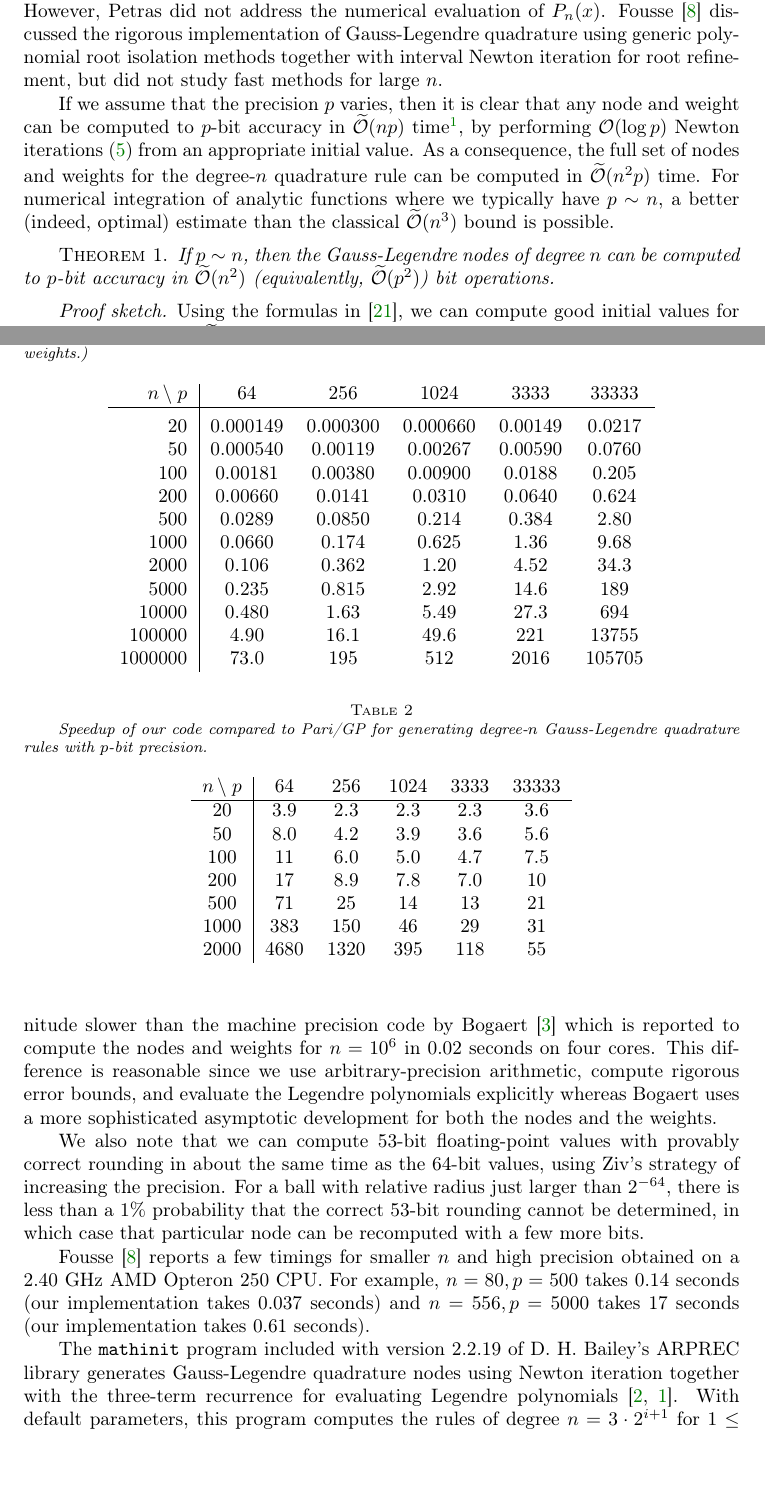
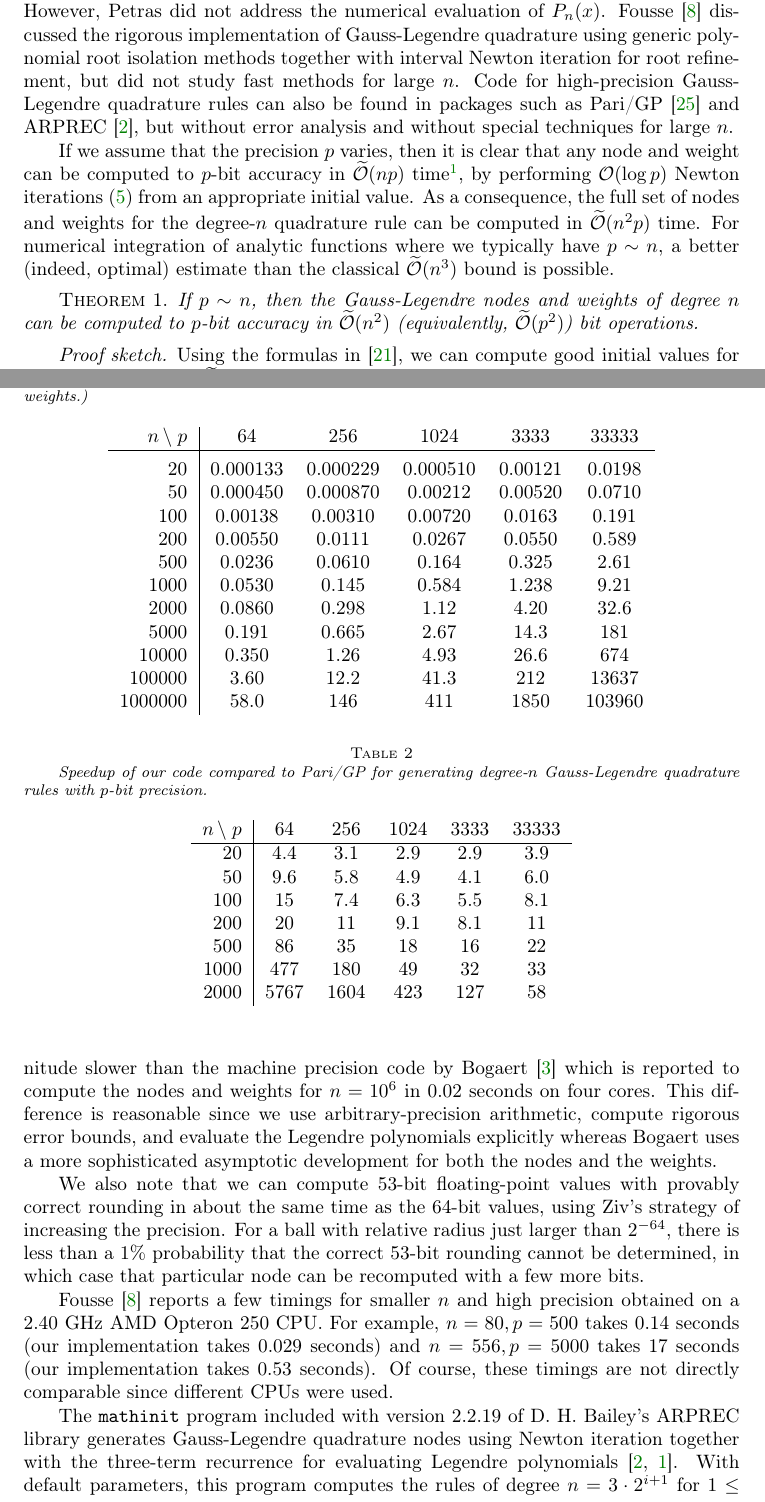
Before and after one commit to fredrik-johansson/legendrepaper, a LaTeX paper (legendre.tex): two parts of pages 2 and 17 of 21, joined at a grey line, cut so that both start at the same text, the shorter picture padded with empty space. Compiled offline with pdfLaTeX.

Commit message:
update most benchmarks

```diff
--- a/legendre.tex
+++ b/legendre.tex
@@ -168,6 +168,10 @@ using generic polynomial root isolation methods together with
 interval Newton iteration
 for root refinement,
 but did not study fast methods for large $n$.
+Code for high-precision Gauss-Legendre quadrature rules can also be found
+in packages such as Pari/GP~\cite{PARI2}
+and ARPREC~\cite{bailey2002arprec}, but without error analysis
+and without special techniques for large $n$.
 
 If we assume that the precision $p$ varies,
 then it is clear that any node and weight
@@ -184,7 +188,7 @@ than the classical $\OOtilde(n^3)$ bound is possible.
 
 \begin{theorem}
 \label{thm:complexity}
-If $p \sim n$, then the Gauss-Legendre nodes of degree $n$ can be computed to
+If $p \sim n$, then the Gauss-Legendre nodes and weights of degree $n$ can be computed to
 $p$-bit accuracy in $\OOtilde(n^2)$ (equivalently, $\OOtilde(p^2)$) bit operations.
 \end{theorem}
 
@@ -1291,17 +1296,17 @@ at doubling precision steps for very high precision.
 \begin{tabular}{ r | c c c c c }
 $n\, \backslash \; p$ & 64 & 256 & 1024 & 3333 & 33333 \\
 \hline\rule{0pt}{3ex}
-20  & 0.000149  &  0.000300  &  0.000660  &  0.00149  &  0.0217 \\
-50  & 0.000540  &  0.00119  &  0.00267  &  0.00590  &  0.0760  \\
-100  & 0.00181  &  0.00380  &  0.00900  &  0.0188  &  0.205  \\
-200  & 0.00660  &  0.0141  &  0.0310  &  0.0640  &  0.624  \\
-500  & 0.0289  &  0.0850  &  0.214  &  0.384  &  2.80  \\
-1000  & 0.0660  &  0.174  &  0.625  &  1.36  &  9.68  \\
-2000  & 0.106  &  0.362  &  1.20  &  4.52  &  34.3  \\
-5000  & 0.235  &  0.815  &  2.92  &  14.6  &  189  \\
-10000  & 0.480  &  1.63  &  5.49  &  27.3  &  694  \\
-100000  & 4.90  &  16.1  &  49.6  &  221  &  13755  \\
-1000000  & 73.0  &  195  &  512  &  2016  &  105705
+20  & 0.000133  &  0.000229  &  0.000510  &  0.00121  &  0.0198  \\
+50  & 0.000450  &  0.000870  &  0.00212  &  0.00520  &  0.0710  \\
+100  & 0.00138  &  0.00310  &  0.00720  &  0.0163  &  0.191  \\
+200  & 0.00550  &  0.0111  &  0.0267  &  0.0550  &  0.589  \\
+500  & 0.0236  &  0.0610  &  0.164  &  0.325  &  2.61  \\
+1000  & 0.0530  &  0.145  &  0.584  &  1.238  &  9.21  \\
+2000  & 0.0860  &  0.298  &  1.12  &  4.20  &  32.6  \\
+5000  & 0.191  &  0.665  &  2.67  &  14.3  &  181  \\
+10000  & 0.350  &  1.26  &  4.93  &  26.6  &  674  \\
+100000  & 3.60  &  12.2  &  41.3  &  212  &  13637  \\
+1000000  & 58.0  &  146  &  411  &  1850  &  103960  \\
 \end{tabular}
 \end{center}
 \end{table}
@@ -1319,15 +1324,15 @@ $n\, \backslash \; p$ & 64 & 256 & 1024 & 3333 & 33333 \\
 \caption{Speedup of our code compared to Pari/GP for generating degree-$n$ Gauss-Legendre quadrature rules with $p$-bit precision.}
 \label{tab:parispeedup}
 \begin{center}
-\begin{tabular}{ c | c c c c c }
+\begin{tabular}{ r | c c c c c }
 $n\, \backslash \; p$ & 64 & 256 & 1024 & 3333 & 33333 \\ \hline
-20  & 3.9  &  2.3  &  2.3  &  2.3  &  3.6  \\
-50  & 8.0  &  4.2 &  3.9  &  3.6  &  5.6  \\
-100  &  11 &   6.0  &   5.0  &  4.7 &  7.5  \\
-200  &  17  &  8.9  &  7.8  &  7.0  &  10  \\
-500  &  71 & 25  &  14  &  13  &  21  \\
-1000  & 383  &  150 &  46  &  29  &  31  \\
-2000  &  4680 & 1320  &  395  &  118  &  55  \\
+20  & 4.4  &  3.1  &  2.9  &  2.9  &  3.9  \\
+50  & 9.6  &  5.8 &  4.9  &  4.1 &  6.0  \\
+100  &  15 &   7.4  &   6.3  &  5.5 &  8.1  \\
+200  &  20  &  11  &  9.1  &  8.1  &  11  \\
+500  &  86 & 35  &  18  &  16  &  22  \\
+1000  & 477  &  180 &  49  &  32  &  33  \\
+2000  &  5767 & 1604  &  423  &  127  &  58  \\
 \end{tabular}
 \end{center}
 \end{table}
@@ -1364,8 +1369,10 @@ can be recomputed with a few more bits.
 Fousse~\cite{fousse2007accurate} reports a few timings for smaller $n$ and high precision
 obtained on a 2.40 GHz AMD Opteron 250 CPU.
 For example, $n = 80, p = 500$ takes 0.14 seconds (our implementation
-takes 0.037 seconds) and $n = 556, p = 5000$ takes 17 seconds
-(our implementation takes 0.61 seconds).
+takes 0.029 seconds) and $n = 556, p = 5000$ takes 17 seconds
+(our implementation takes 0.53 seconds).
+Of course, these timings are not directly comparable since different
+CPUs were used.
 
 The \texttt{mathinit} program included with version 2.2.19
 of D.\ H.\ Bailey's ARPREC library
```
Also changed, not shown: references.bib (+7 -0 lines), benchplot.eps, benchplot.pdf, legendre.tex (37 more changed lines), 1 other file.
